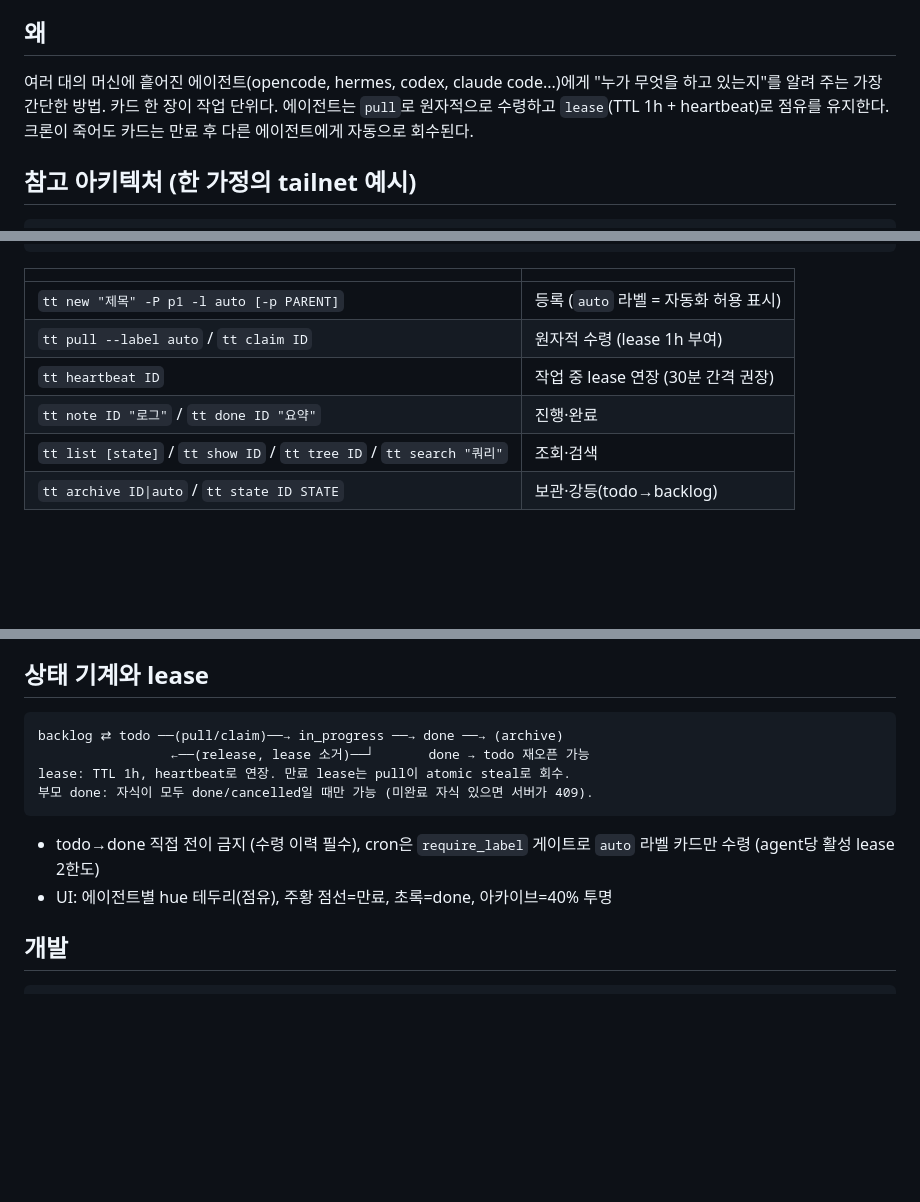
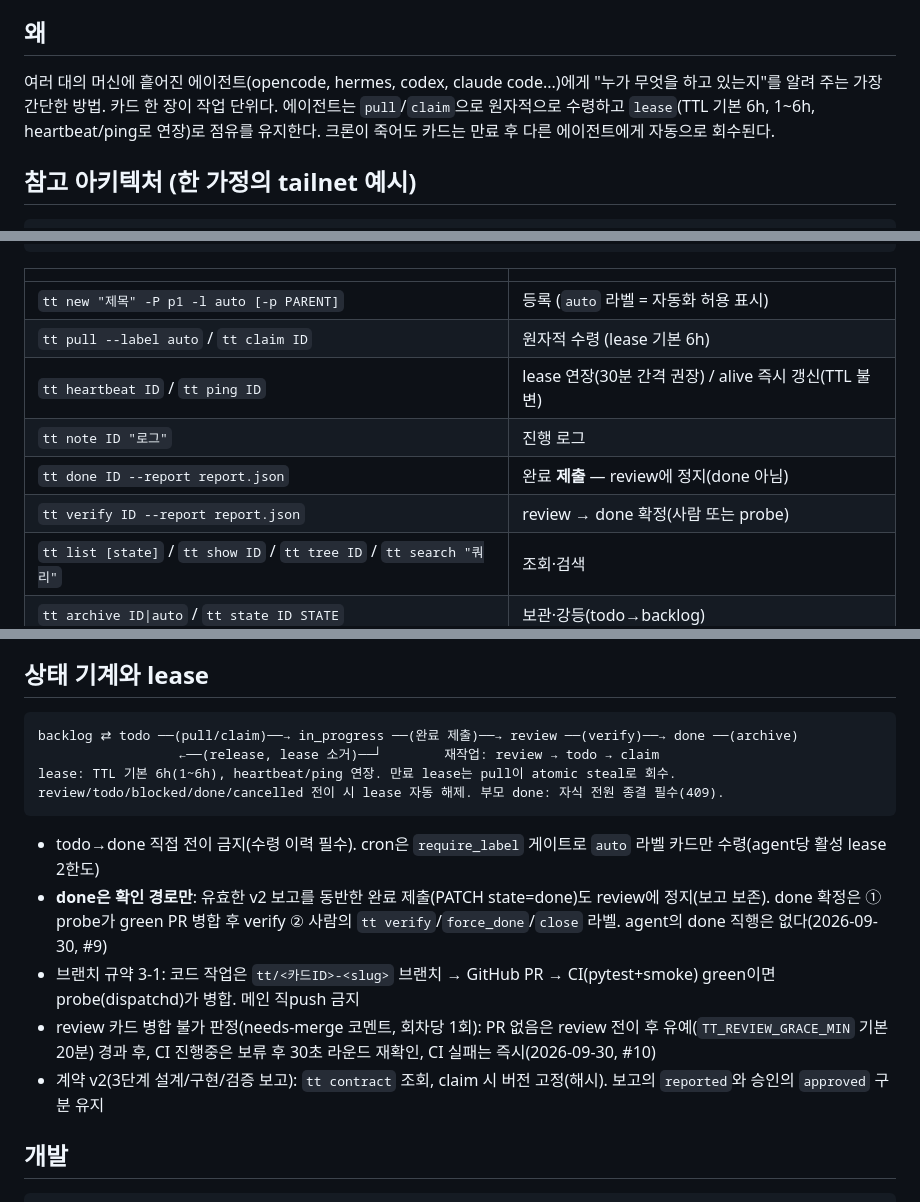
Before and after one commit to plainOldCode/think-tank, a Markdown page: README.md, 3 parts joined by grey strips. Drawn GitHub-style; blank space fills up the shorter version.

Commit message:
README: 완료 전이 개편 반영 — review 정지/verify 전용 done, lease 기본 6h(ping), 3-1 브랜치·probe 규약, needs-merge 유예/보류. CLI 표에 done=제출/verify=확정 구분

````diff
--- a/README.md
+++ b/README.md
@@ -4,7 +4,7 @@ Simple issue tracker. AI 에이전트가 API로 이슈를 등록하고 수령하
 
 ## 왜
 
-여러 대의 머신에 흩어진 에이전트(opencode, hermes, codex, claude code...)에게 "누가 무엇을 하고 있는지"를 알려 주는 가장 간단한 방법. 카드 한 장이 작업 단위다. 에이전트는 `pull`로 원자적으로 수령하고 `lease`(TTL 1h + heartbeat)로 점유를 유지한다. 크론이 죽어도 카드는 만료 후 다른 에이전트에게 자동으로 회수된다.
+여러 대의 머신에 흩어진 에이전트(opencode, hermes, codex, claude code...)에게 "누가 무엇을 하고 있는지"를 알려 주는 가장 간단한 방법. 카드 한 장이 작업 단위다. 에이전트는 `pull`/`claim`으로 원자적으로 수령하고 `lease`(TTL 기본 6h, 1~6h, heartbeat/ping로 연장)로 점유를 유지한다. 크론이 죽어도 카드는 만료 후 다른 에이전트에게 자동으로 회수된다.
 
 ## 참고 아키텍처 (한 가정의 tailnet 예시)
 
@@ -45,9 +45,11 @@ export TT_URL=http://<TT_HOST>:7800   # 설치 기본값으로 구워짐
 | | |
 |---|---|
 | `tt new "제목" -P p1 -l auto [-p PARENT]` | 등록 (`auto` 라벨 = 자동화 허용 표시) |
-| `tt pull --label auto` / `tt claim ID` | 원자적 수령 (lease 1h 부여) |
-| `tt heartbeat ID` | 작업 중 lease 연장 (30분 간격 권장) |
-| `tt note ID "로그"` / `tt done ID "요약"` | 진행·완료 |
+| `tt pull --label auto` / `tt claim ID` | 원자적 수령 (lease 기본 6h) |
+| `tt heartbeat ID` / `tt ping ID` | lease 연장(30분 간격 권장) / alive 즉시 갱신(TTL 불변) |
+| `tt note ID "로그"` | 진행 로그 |
+| `tt done ID --report report.json` | 완료 **제출** — review에 정지(done 아님) |
+| `tt verify ID --report report.json` | review → done 확정(사람 또는 probe) |
 | `tt list [state]` / `tt show ID` / `tt tree ID` / `tt search "쿼리"` | 조회·검색 |
 | `tt archive ID\|auto` / `tt state ID STATE` | 보관·강등(todo→backlog) |
 
@@ -72,14 +74,17 @@ RED/GREEN 또는 사유를 갖춘 대체 검증 보고가 있어야 완료된다
 ## 상태 기계와 lease
 
 ```
-backlog ⇄ todo ──(pull/claim)──→ in_progress ──→ done ──→ (archive)
-                 ←──(release, lease 소거)──┘       done → todo 재오픈 가능
-lease: TTL 1h, heartbeat로 연장. 만료 lease는 pull이 atomic steal로 회수.
-부모 done: 자식이 모두 done/cancelled일 때만 가능 (미완료 자식 있으면 서버가 409).
+backlog ⇄ todo ──(pull/claim)──→ in_progress ──(완료 제출)──→ review ──(verify)──→ done ──(archive)
+                  ←──(release, lease 소거)──┘        재작업: review → todo → claim
+lease: TTL 기본 6h(1~6h), heartbeat/ping 연장. 만료 lease는 pull이 atomic steal로 회수.
+review/todo/blocked/done/cancelled 전이 시 lease 자동 해제. 부모 done: 자식 전원 종결 필수(409).
 ```
 
-- todo→done 직접 전이 금지 (수령 이력 필수), cron은 `require_label` 게이트로 `auto` 라벨 카드만 수령 (agent당 활성 lease 2한도)
-- UI: 에이전트별 hue 테두리(점유), 주황 점선=만료, 초록=done, 아카이브=40% 투명
+- todo→done 직접 전이 금지(수령 이력 필수). cron은 `require_label` 게이트로 `auto` 라벨 카드만 수령(agent당 활성 lease 2한도)
+- **done은 확인 경로만**: 유효한 v2 보고를 동반한 완료 제출(PATCH state=done)도 review에 정지(보고 보존). done 확정은 ① probe가 green PR 병합 후 verify ② 사람의 `tt verify`/`force_done`/`close` 라벨. agent의 done 직행은 없다(2026-09-30, #9)
+- 브랜치 규약 3-1: 코드 작업은 `tt/<카드ID>-<slug>` 브랜치 → GitHub PR → CI(pytest+smoke) green이면 probe(dispatchd)가 병합. 메인 직push 금지
+- review 카드 병합 불가 판정(needs-merge 코멘트, 회차당 1회): PR 없음은 review 전이 후 유예(`TT_REVIEW_GRACE_MIN` 기본 20분) 경과 후, CI 진행중은 보류 후 30초 라운드 재확인, CI 실패는 즉시(2026-09-30, #10)
+- 계약 v2(3단계 설계/구현/검증 보고): `tt contract` 조회, claim 시 버전 고정(해시). 보고의 `reported`와 승인의 `approved` 구분 유지
 
 ## 개발
 
````
